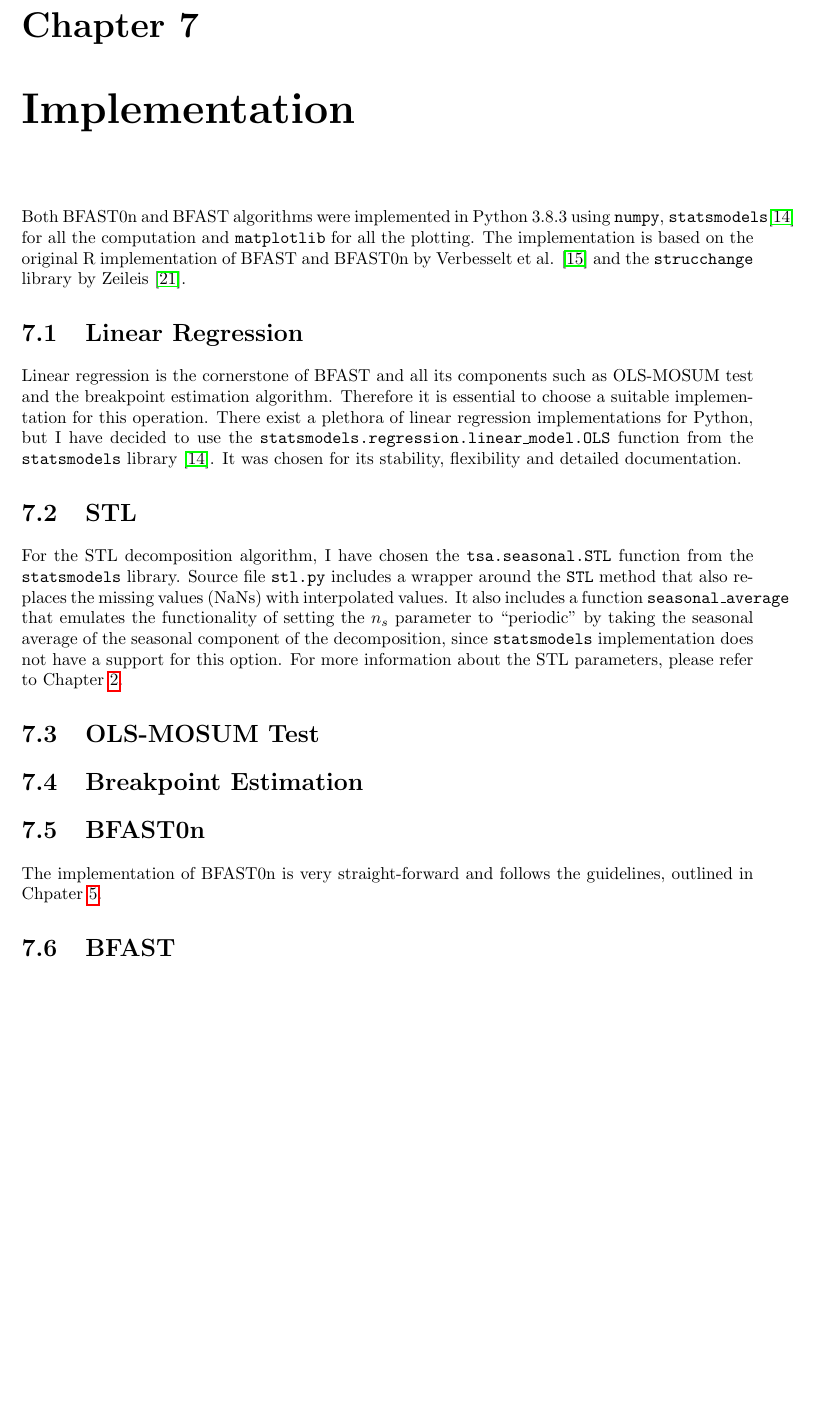
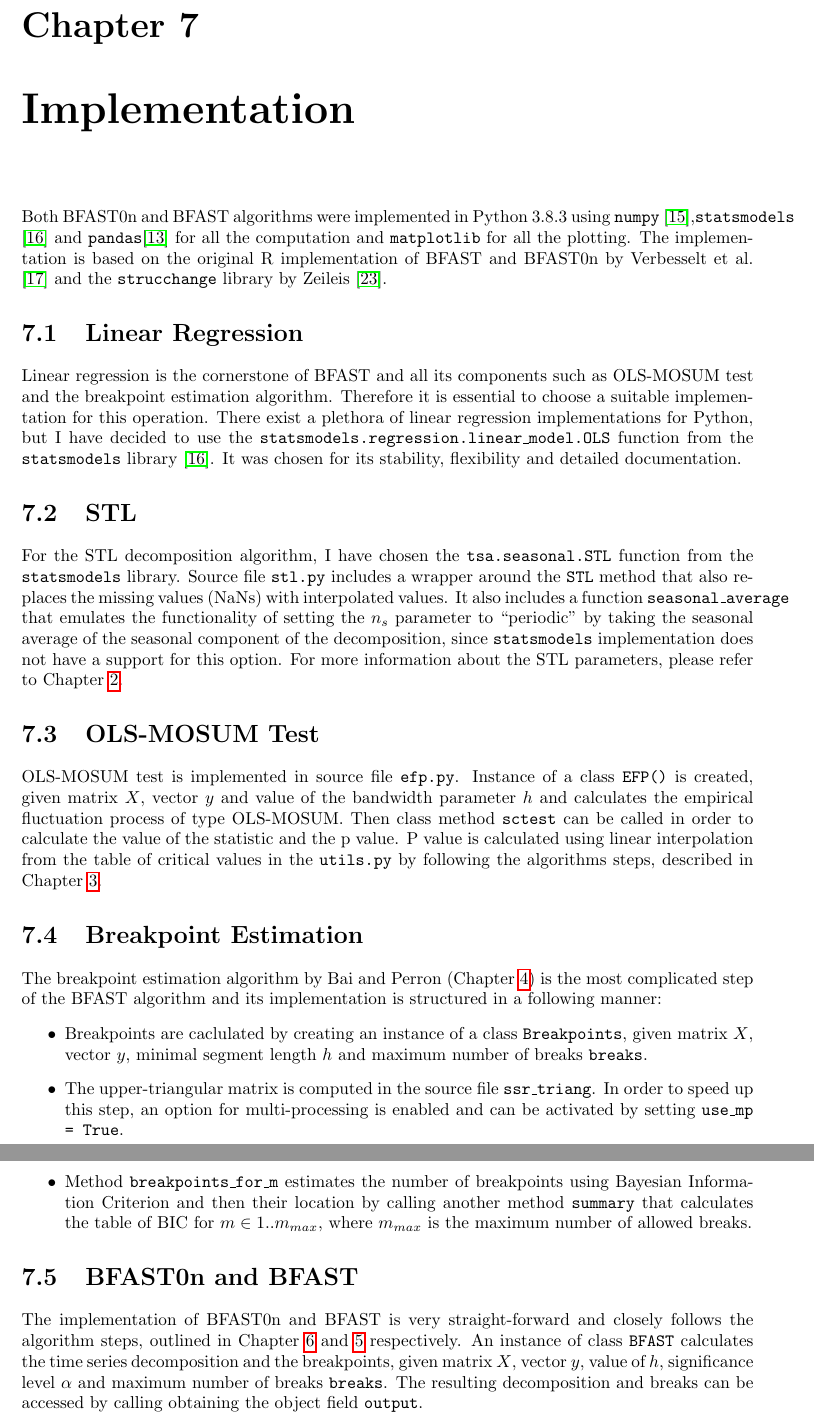
Before and after one commit to mortvest/bfast-py, a LaTeX thesis (report/main.tex, which reads report/implementation.tex): part of page 25 of 34 before the commit and two parts of pages 25 and 26 of 35 after it, the two joined at a grey line, cut so that both start at the same text, the shorter picture padded with empty space. The pictures show the PDF file report/main.pdf that the author committed with the source.

Commit message:
implementation, forgot harvest.npy

```diff
--- a/report/implementation.tex
+++ b/report/implementation.tex
@@ -4,12 +4,11 @@
 \chapter{Implementation}
 \label{chap:implementation}
 Both BFAST0n and BFAST algorithms were implemented in Python 3.8.3 using
-\texttt{numpy}, \texttt{statsmodels}\cite{statsmodels} for all the computation
-and \texttt{matplotlib} for all the plotting. The implementation is based on the
-original R implementation of BFAST and BFAST0n by Verbesselt et al.
-\cite{bfast-github} and the \texttt{strucchange} library by Zeileis
-\cite{strucchange_code}.
-
+\texttt{numpy} \cite{numpy},\texttt{statsmodels} \cite{statsmodels} and
+\texttt{pandas}\cite{pandas} for all the computation and \texttt{matplotlib} for
+all the plotting. The implementation is based on the original R implementation
+of BFAST and BFAST0n by Verbesselt et al. \cite{bfast-github} and the
+\texttt{strucchange} library by Zeileis \cite{strucchange_code}.
 
 \section{Linear Regression}
 \label{sec:linear_regression}
@@ -35,18 +34,42 @@ about the STL parameters, please refer to Chapter \ref{chap:stl}.
 
 \section{OLS-MOSUM Test}
 \label{sec:impl_mosum}
-
+OLS-MOSUM test is implemented in source file \texttt{efp.py}. Instance of a class \texttt{EFP()}
+is created, given matrix $X$, vector $y$ and value of the bandwidth parameter
+$h$ and calculates the empirical fluctuation process of type OLS-MOSUM. Then
+class method \texttt{sctest} can be called in order to calculate the value of the
+statistic and the p value. P value is calculated using linear interpolation from the table of critical
+values in the \texttt{utils.py} by following the algorithms steps, described in
+Chapter \ref{chap:mosum}.
 
 \section{Breakpoint Estimation}
 \label{sec:impl_breakpoints}
+The breakpoint estimation algorithm by Bai and Perron (Chapter
+\ref{chap:breakpoints}) is the most complicated step of the BFAST
+algorithm and its implementation is structured in a following manner:
+\begin{itemize}
+\item Breakpoints are caclulated by creating an instance of a class
+  \texttt{Breakpoints}, given matrix $X$, vector $y$, minimal segment length $h$
+  and maximum number of breaks \texttt{breaks}.
+\item The upper-triangular matrix is computed in the source file
+  \texttt{ssr\_triang}. In order to speed up this step, an option for
+  multi-processing is enabled and can be activated by setting \texttt{use\_mp = True}.
+\item Method \texttt{breakpoints\_for\_m} estimates the number of
+  breakpoints using Bayesian Information Criterion and then their location by
+  calling another method \texttt{summary} that calculates the table of BIC for
+  $m \in 1..m_{max}$, where $m_{max}$ is the maximum number of allowed breaks.
+\end{itemize}
 
-\section{BFAST0n}
-\label{sec:impl_bfast0n}
-The implementation of BFAST0n is very straight-forward and follows the
-guidelines, outlined in Chpater \ref{chap:bfast0n}.
 
-\section{BFAST}
-\label{sec:bfast}
+\section{BFAST0n and BFAST}
+\label{sec:impl_bfast}
+The implementation of BFAST0n and BFAST is very straight-forward and closely follows the
+algorithm steps, outlined in Chapter \ref{chap:bfast} and  \ref{chap:bfast0n}
+respectively. An instance of class \texttt{BFAST} calculates the time series
+decomposition and the breakpoints, given matrix $X$, vector $y$, value of $h$,
+significance level $\alpha$ and maximum number of breaks \texttt{breaks}.
+The resulting decomposition and breaks can be accessed by calling obtaining the
+object field \texttt{output}.
 
 \biblio
 \end{document}
```
Also changed, not shown: report/conclusion.tex (+2 -2 lines), report/intro.tex (+2 -2 lines), report/main.tex (+2 -2 lines), report/mybib.bib (+14 -0 lines), report/practical.tex (+1 -1 lines), report/main.pdf, 2 other files.
